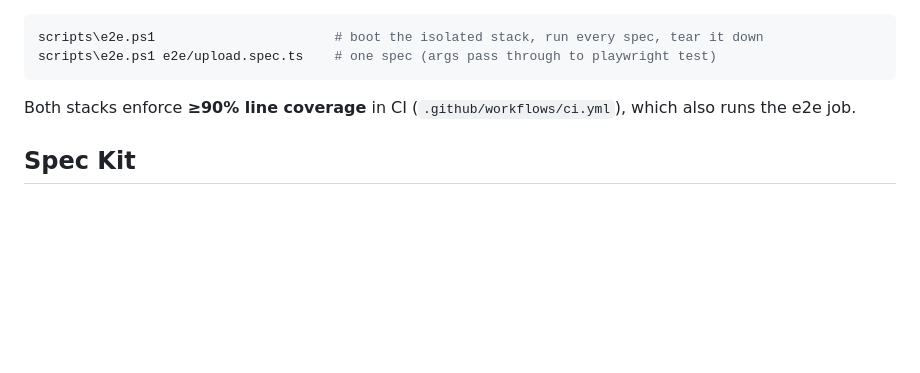
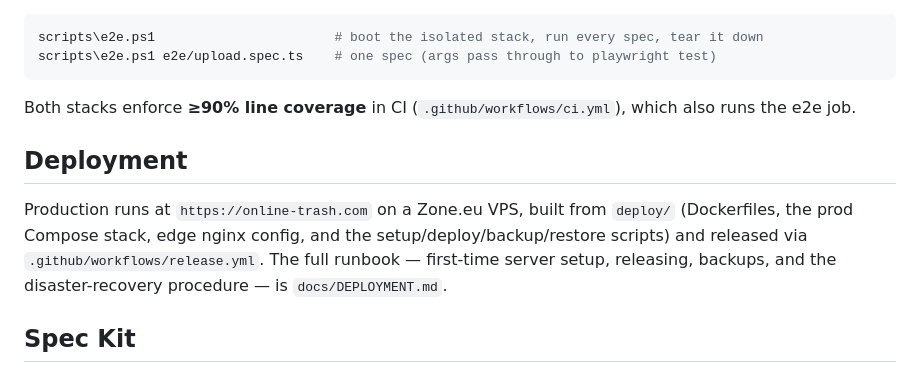
Before and after one commit to urmomeesak77/ladybug, a Markdown page: README.md, the part around the change. Drawn GitHub-style; blank space fills up the shorter version.

Commit message:
docs(deploy): deployment runbook and disaster recovery procedure

```diff
--- a/README.md
+++ b/README.md
@@ -198,6 +198,15 @@ scripts\e2e.ps1 e2e/upload.spec.ts    # one spec (args pass through to playwrigh
 Both stacks enforce **≥90% line coverage** in CI (`.github/workflows/ci.yml`),
 which also runs the e2e job.
 
+## Deployment
+
+Production runs at `https://online-trash.com` on a Zone.eu VPS, built from
+`deploy/` (Dockerfiles, the prod Compose stack, edge nginx config, and the
+setup/deploy/backup/restore scripts) and released via
+`.github/workflows/release.yml`. The full runbook — first-time server setup,
+releasing, backups, and the disaster-recovery procedure — is
+`docs/DEPLOYMENT.md`.
+
 ## Spec Kit
 
 Feature work follows the Spec Kit flow (specify → plan → tasks → implement).
```
Also changed, not shown: CLAUDE.md (+3 -0 lines), docs/DEPLOYMENT.md (added, +430 -0 lines).
